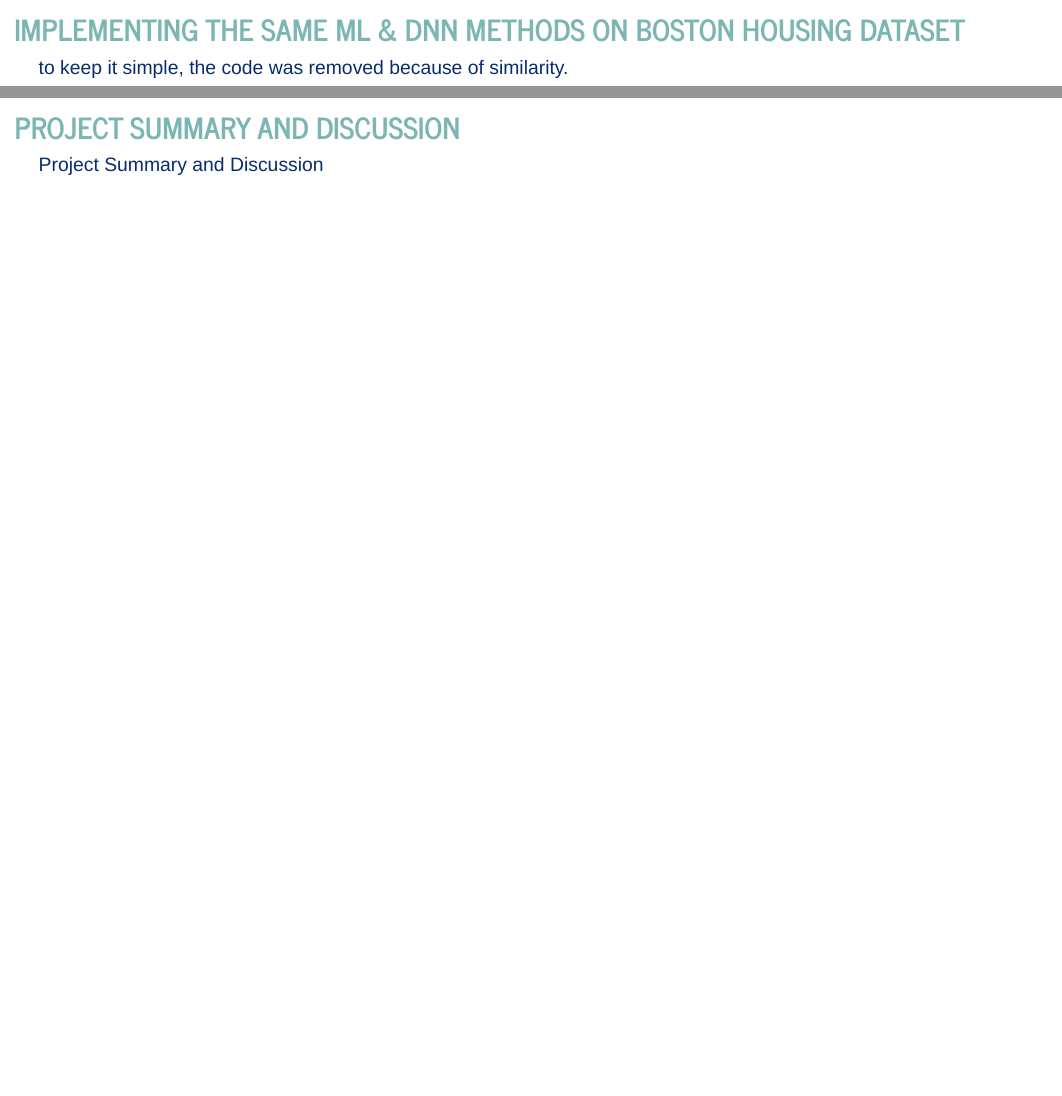
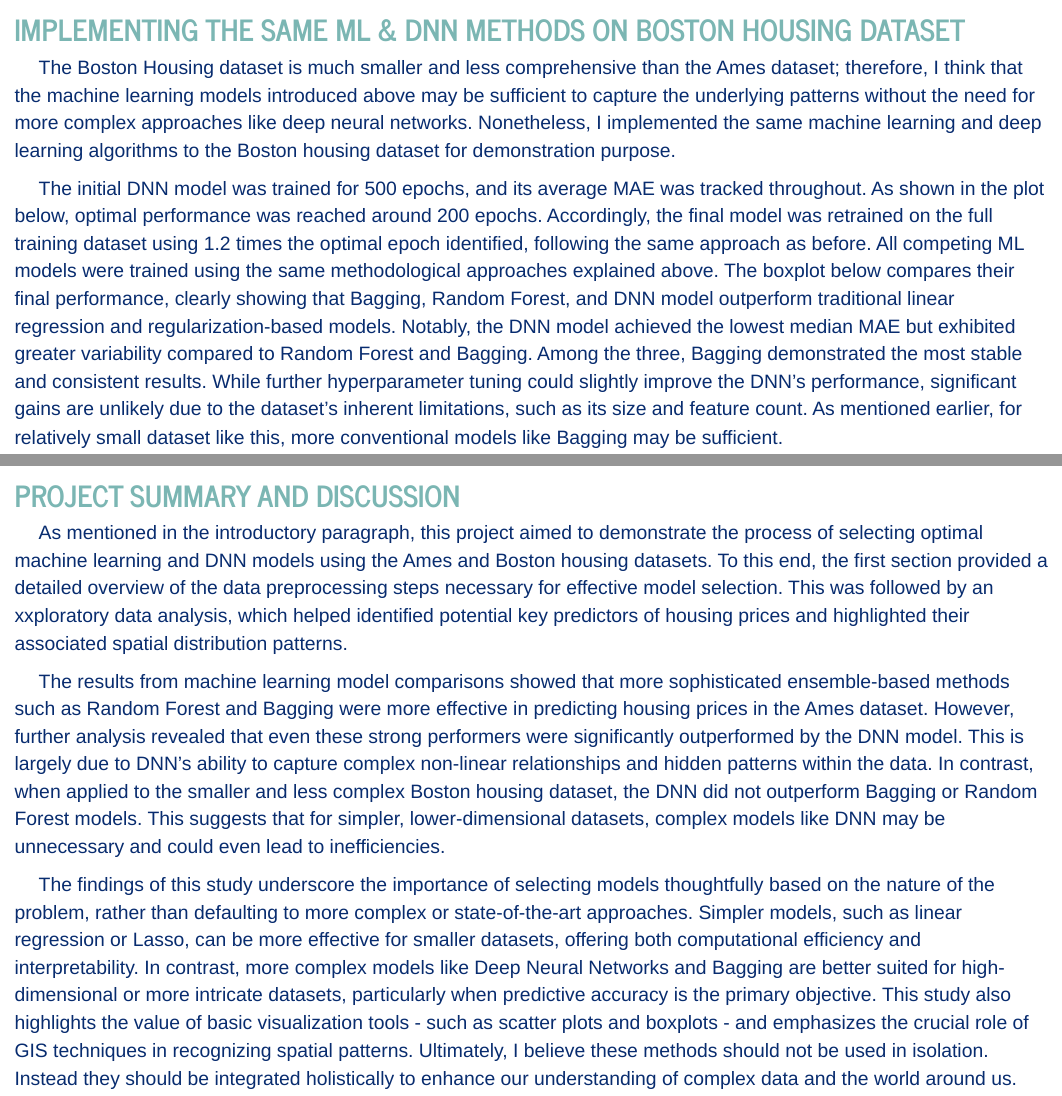
Before and after one commit to Dongheekoh1983/ML-vs.-DL-in-Housing-Price-Prediction, an R Markdown document (ML_DL_Portfolio_Project_Final.Rmd): the page in a window 1100 px wide, from 18520 px down, and a second part further down, joined at a grey line. Rendered offline with R 4.5, knitr and Pandoc, with nearby package versions; some code elsewhere in the file could not run offline.

Commit message:
Adding summary and discussion section

````diff
--- a/ML_DL_Portfolio_Project_Final.Rmd
+++ b/ML_DL_Portfolio_Project_Final.Rmd
@@ -1033,7 +1033,9 @@ knitr::include_graphics("./image/ML_DL_Ensemble_Performance_Comparison.png")
 ```
 
 ## <span><a id="boston_ml" style="color: #7BB6B3; text-transform: uppercase">Implementing the Same ML & DNN Methods on Boston Housing Dataset</a></span>
-<p style = "color:#082C6F; font-size: 20px;text-indent: 25px">to keep it simple, the code was removed because of similarity.</p>
+<p style = "color:#082C6F; font-size: 20px;text-indent: 25px">The Boston Housing dataset is much smaller and less comprehensive than the Ames dataset; therefore, I think that the machine learning models introduced above may be sufficient to capture the underlying patterns without the need for more complex approaches like deep neural networks. Nonetheless, I implemented the same machine learning and deep learning algorithms to the Boston housing dataset for demonstration purpose.</p>
+
+<p style = "color:#082C6F; font-size: 20px;text-indent: 25px">The initial DNN model was trained for 500 epochs, and its average MAE was tracked throughout. As shown in the plot below, optimal performance was reached around 200 epochs. Accordingly, the final model was retrained on the full training dataset using  1.2 times the optimal epoch identified, following the same approach as before. All competing ML models were trained using the same methodological approaches explained above. The boxplot below compares their final performance, clearly showing that Bagging, Random Forest, and DNN model outperform traditional linear regression and regularization-based models. Notably, the DNN model achieved the lowest median MAE but exhibited greater variability compared to Random Forest and Bagging. Among the three, Bagging demonstrated the most stable and consistent results. While further hyperparameter tuning could slightly improve the DNN's performance, significant gains are unlikely due to the dataset's inherent limitations, such as its size and feature count. As mentioned earlier, for relatively small dataset like this, more conventional models like Bagging may be sufficient.</p>
 
 ```{r, echo=FALSE, out.width="50%", fig.align='center'}
 knitr::include_graphics("./image/Boston_DL_average_mae_history.png")
@@ -1044,5 +1046,16 @@ knitr::include_graphics("./image/Boston_ML_DL_Comparison_New.png")
 ```
 
 ## <span><a id="summary" style="color: #7BB6B3; text-transform: uppercase">Project Summary and Discussion</a></span>
-<p style = "color:#082C6F; font-size: 20px; text-indent: 25px">Project Summary and Discussion</p>
+<p style = "color:#082C6F; font-size: 20px; text-indent: 25px">As mentioned in the introductory paragraph, this project aimed to demonstrate the process of selecting optimal machine learning and DNN models using the Ames and Boston housing datasets. To this end, the first section provided a detailed overview of the data preprocessing steps necessary for effective model selection. This was followed by an xxploratory data analysis, which helped identified potential key predictors of housing prices and highlighted their associated spatial distribution patterns.</p>
+
+<p style = "color:#082C6F; font-size: 20px; text-indent: 25px">The results from machine learning model comparisons showed that more sophisticated ensemble-based methods such as Random Forest and Bagging were more effective in predicting housing prices in the Ames dataset. However, further analysis revealed that even these strong performers were significantly outperformed by the DNN model. This is largely due to DNN's ability to capture complex non-linear relationships and hidden patterns within the data. In contrast, when applied to the smaller and less complex Boston housing dataset, the DNN did not outperform Bagging or Random Forest models. This suggests that for simpler, lower-dimensional datasets, complex models like DNN may be unnecessary and could even lead to inefficiencies.</p>
+
+<p style = "color:#082C6F; font-size: 20px; text-indent: 25px"> The findings of this study underscore the importance of selecting models thoughtfully based on the nature of the problem, rather than defaulting to more complex or state-of-the-art approaches. Simpler models, such as linear regression or Lasso, can be more effective for smaller datasets, offering both computational efficiency and interpretability. In contrast, more complex models like Deep Neural Networks and Bagging are better suited for high-dimensional or more intricate datasets, particularly when predictive accuracy is the primary objective. This study also highlights the value of basic visualization tools - such as scatter plots and boxplots - and emphasizes the crucial role of GIS techniques in recognizing spatial patterns. Ultimately, I believe these methods should not be used in isolation. Instead they should be integrated holistically to enhance our understanding of complex data and the world around us.</p>
+
+
+
+
+
+
+
 <br>
````
